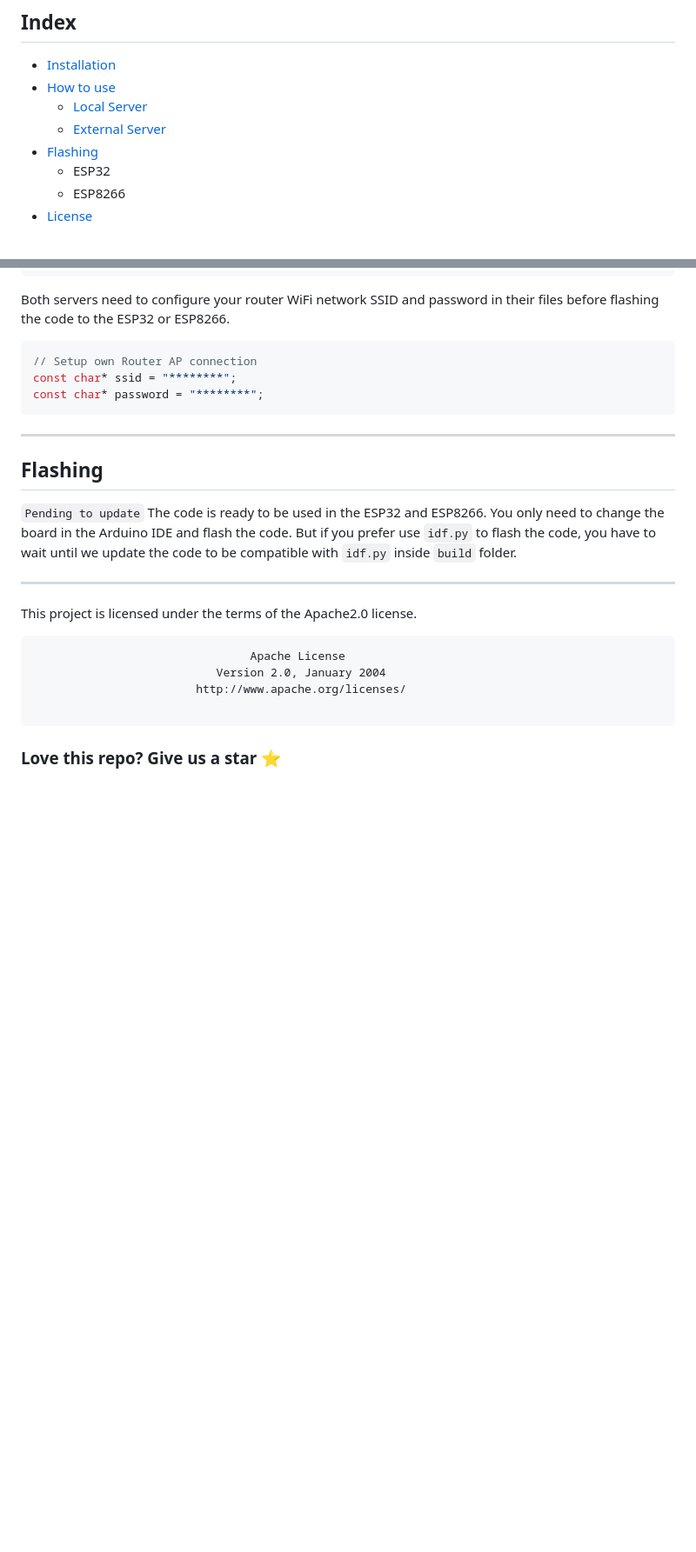
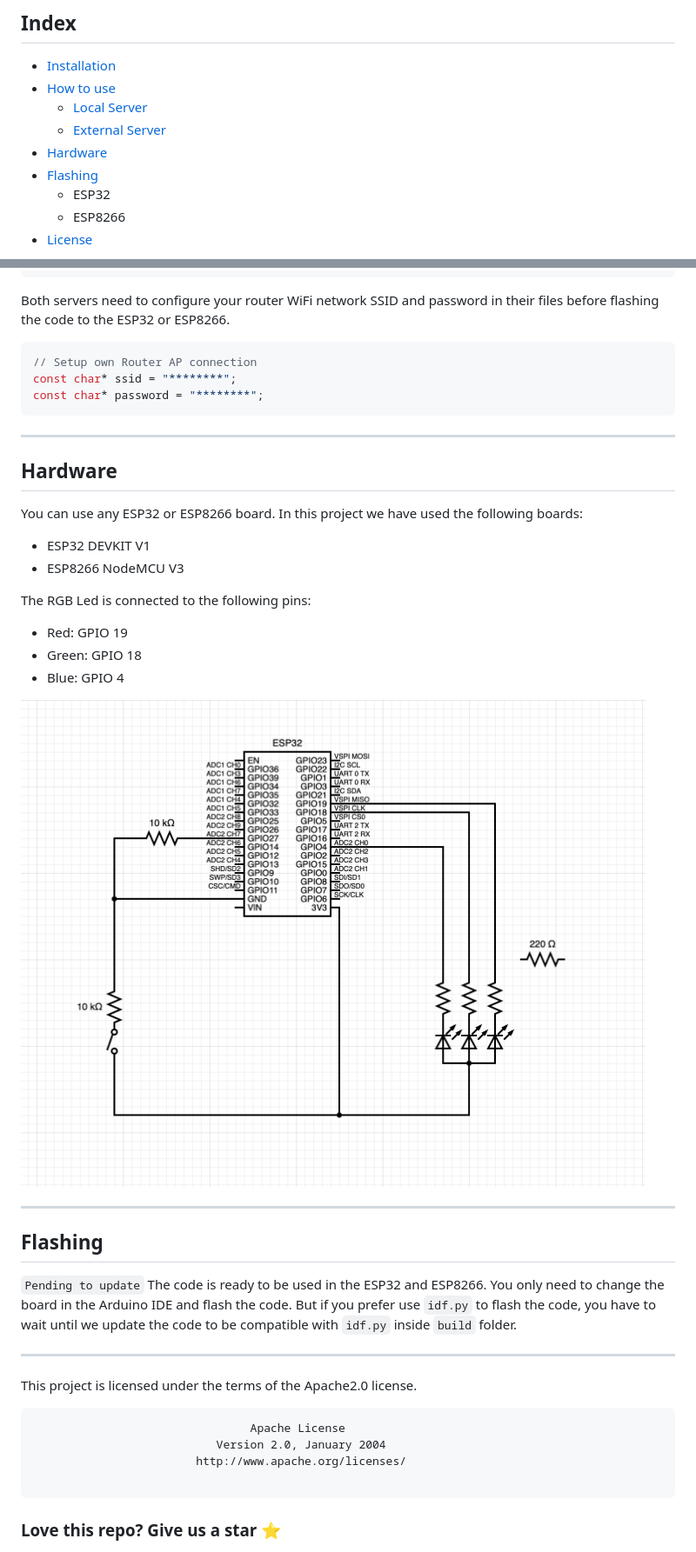
Before and after one commit to ZhengLinLei/esp32-rgb-control, a Markdown page: README.md, 2 parts joined by grey strips. Shown: that part at 87% size. Drawn GitHub-style; pictures changed too: docs/hardware.png (added); blank space fills up the shorter version.

Commit message:
update hardware

````diff
--- a/README.md
+++ b/README.md
@@ -9,6 +9,7 @@ this project allow you to control your ESP32 RGB Led from a web server. (Local o
 * [How to use](#how-to-use)
     - [Local Server](#local-server)
     - [External Server](#external-server)
+* [Hardware](#hardware)
 * [Flashing](#flashing)
   - ESP32
   - ESP8266
@@ -107,6 +108,20 @@ const char* ssid = "********";
 const char* password = "********";
 ```
 
+<hr>
+
+## Hardware
+
+You can use any ESP32 or ESP8266 board. In this project we have used the following boards:
+* ESP32 DEVKIT V1
+* ESP8266 NodeMCU V3
+
+The RGB Led is connected to the following pins:
+* Red: GPIO 19
+* Green: GPIO 18
+* Blue: GPIO 4
+
+![ESP32 RGB Led](./docs/hardware.png)
 
 <hr>
 
````
